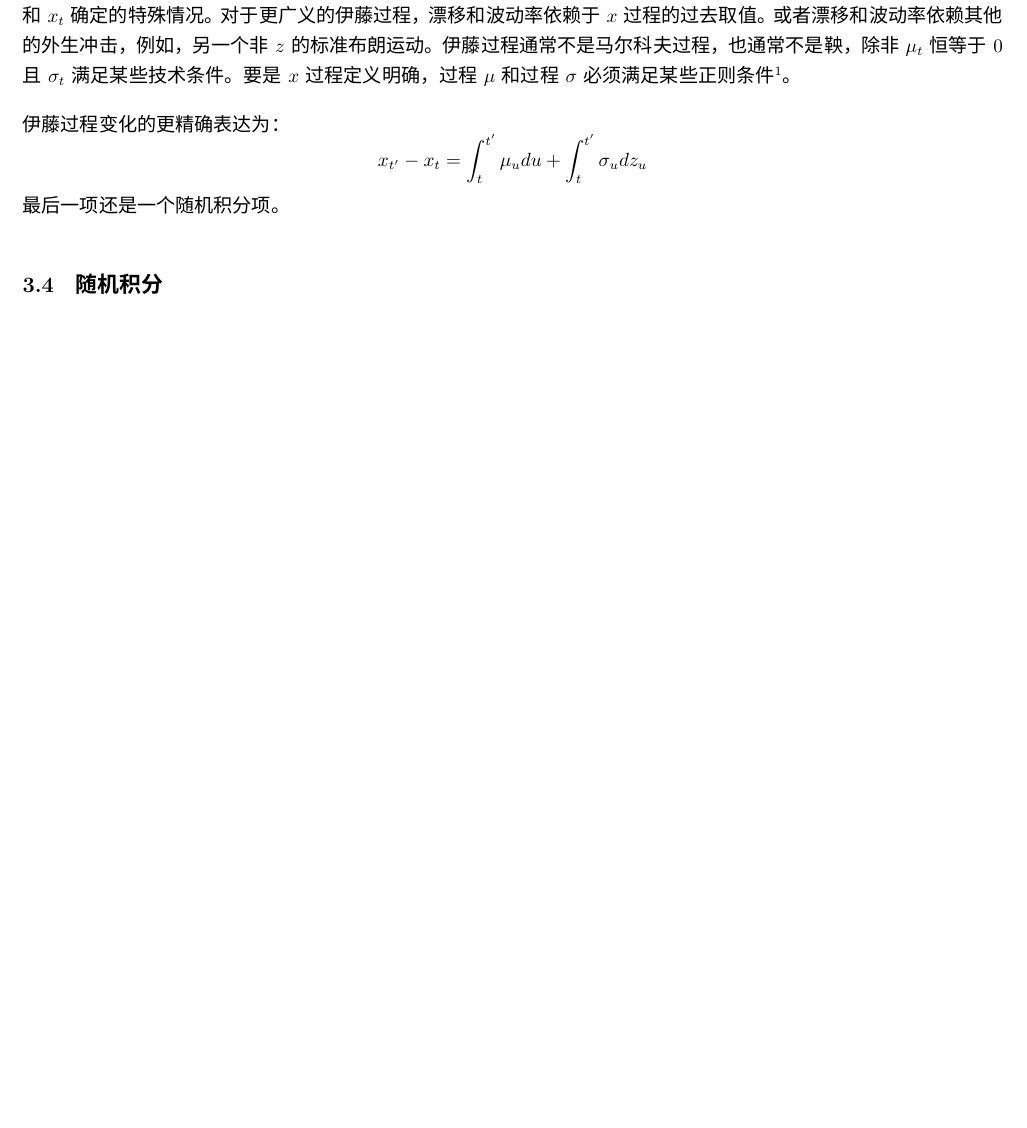
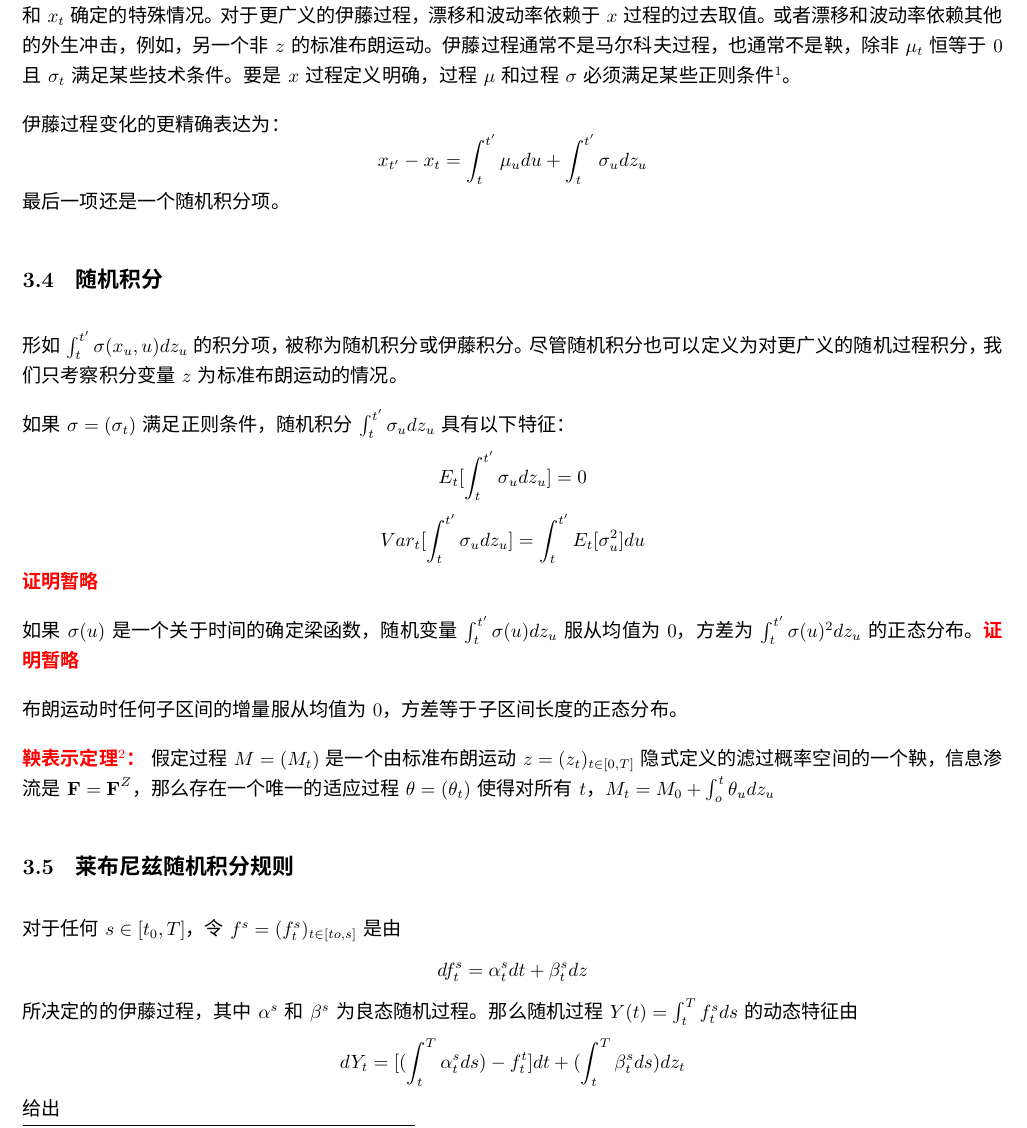
Before and after one commit to masterchiefjohn107/FIM, a LaTeX document (《固定收益建模》读书笔记.tex): part of page 13 of 13 before the commit and part of page 13 of 14 after it, cut so that both start at the same text, the shorter picture padded with empty space. Compiled offline with XeLaTeX; a missing font is replaced by an installed copy or a similar font.

Commit message:
迷迷糊糊读完p49伊藤引理了

```diff
--- a/《固定收益建模》读书笔记.tex
+++ b/《固定收益建模》读书笔记.tex
@@ -392,3 +392,21 @@ $$x_{t'}-x_t=\int_t^{t'}\mu_u du +\int_t^{t'} \sigma_u dz_u$$
 最后一项还是一个随机积分项。
 
 \subsection{随机积分}
+
+形如$\int_t^{t'} \sigma(x_u,u)dz_u$的积分项，被称为随机积分或伊藤积分。尽管随机积分也可以定义为对更广义的随机过程积分，我们只考察积分变量$z$为标准布朗运动的情况。
+
+如果$\sigma=(\sigma_t)$满足正则条件，随机积分$\int_t^{t'}\sigma_u dz_u$具有以下特征：
+$$E_t[\int_t^{t'}\sigma_u dz_u]=0$$
+$$Var_t[\int_t^{t'}\sigma_u dz_u]=\int_t^{t'}E_t[\sigma_u^2]du$$
+\qd{证明暂略}
+
+如果$\sigma(u)$是一个关于时间的确定梁函数，随机变量$\int_t^{t'}\sigma(u) dz_u$服从均值为0，方差为$\int_t^{t'}\sigma(u)^2 dz_u$的正态分布。
+\qd{证明暂略}
+
+布朗运动时任何子区间的增量服从均值为0，方差等于子区间长度的正态分布。
+
+\qd{鞅表示定理\footnote{参考$\varnothing ksendal$(2003，定理4.3.4)}：}假定过程$M=(M_t)$是一个由标准布朗运动$z=(z_t)_{t \in [0,T]}$隐式定义的滤过概率空间的一个鞅，信息渗流是$\textbf{F}=\textbf{F}^Z$，那么存在一个唯一的适应过程$\theta=(\theta_t)$使得对所有$t$，$M_t=M_0+\int_o^t \theta_u dz_u$
+
+\subsection{莱布尼兹随机积分规则}
+
+对于任何$s \in [t_0,T]$，令$f^s=(f_t^s)_{t \in [to,s]}$是由$$df_t^s=\alpha_t^s dt+\beta_t^s dz$$所决定的的伊藤过程，其中$\alpha^s$和$\beta^s$为良态随机过程。那么随机过程$Y(t)=\int_t^T f_t^s ds$的动态特征由$$dY_t=[(\int_t^T \alpha_t^s ds)-f_t^t]dt+(\int_t^T \beta_t^s ds)dz_t$$给出
```
Also changed, not shown: 《固定收益建模》读书笔记.pdf, 《固定收益建模》读书笔记.tex (26 more changed lines).
